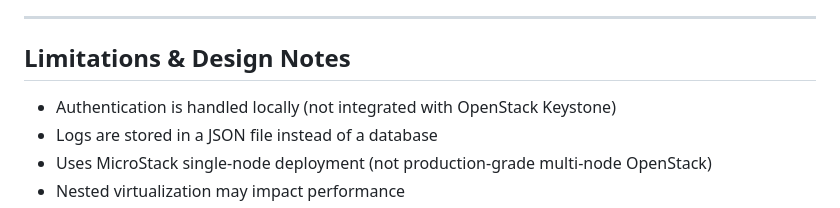
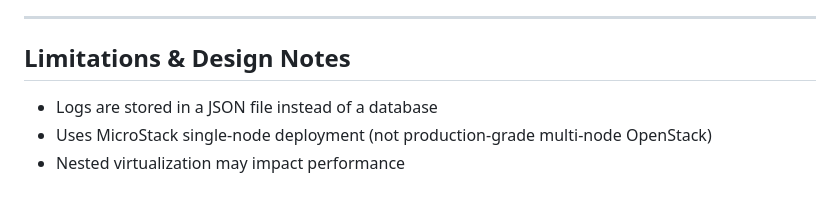
Before and after one commit to KeanoAquino/openstack-vm-portal, a Markdown page: README.md, the part around the change. GitHub-like rendering.

```diff
--- a/README.md
+++ b/README.md
@@ -228,7 +228,6 @@ Logs are viewable directly in the web portal.
 
 ## Limitations & Design Notes
 
-* Authentication is handled locally (not integrated with OpenStack Keystone)
 * Logs are stored in a JSON file instead of a database
 * Uses MicroStack single-node deployment (not production-grade multi-node OpenStack)
 * Nested virtualization may impact performance
```
